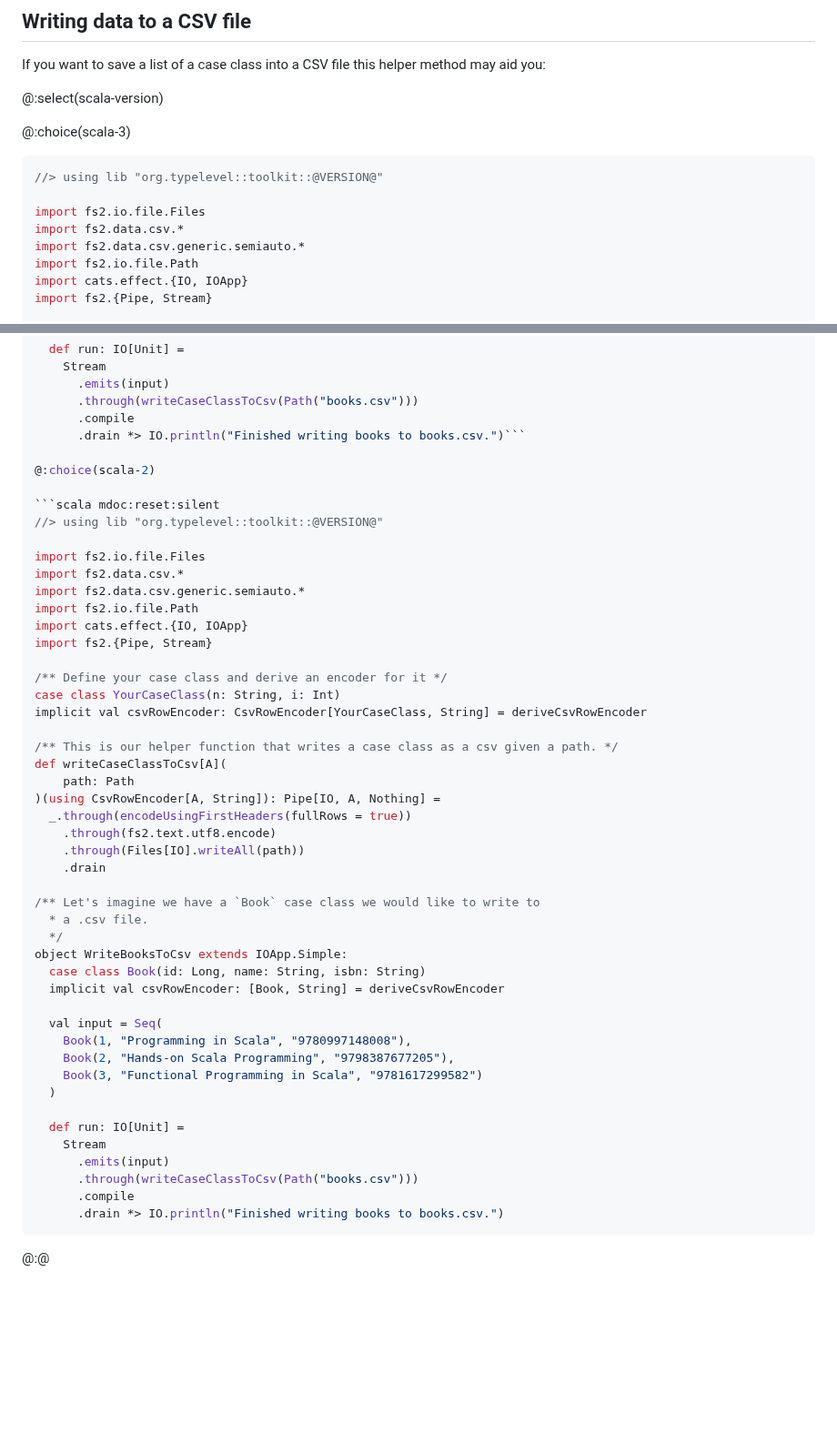
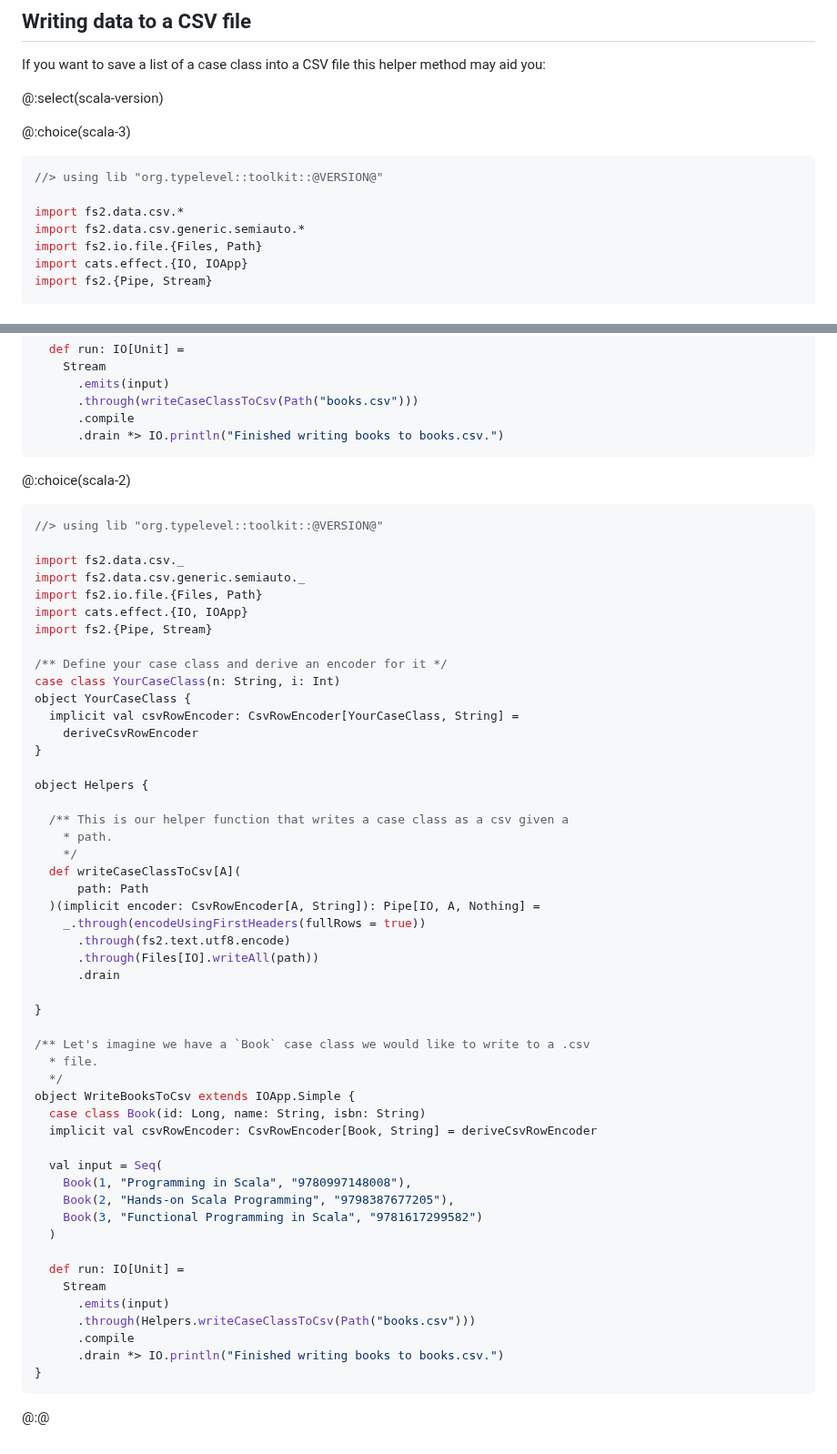
Before and after one commit to typelevel/toolkit, a Markdown page: docs/examples.md, 2 parts joined by grey strips. Shown at 91% size. Drawn GitHub-style; blank space fills up the shorter version.

Commit message:
Fix CSV writing example

````diff
--- a/docs/examples.md
+++ b/docs/examples.md
@@ -430,10 +430,9 @@ If you want to save a list of a case class into a CSV file this helper method ma
 ```scala mdoc:reset:silent
 //> using lib "org.typelevel::toolkit::@VERSION@"
 
-import fs2.io.file.Files
 import fs2.data.csv.*
 import fs2.data.csv.generic.semiauto.*
-import fs2.io.file.Path
+import fs2.io.file.{Files, Path}
 import cats.effect.{IO, IOApp}
 import fs2.{Pipe, Stream}
 
@@ -468,39 +467,48 @@ object WriteBooksToCsv extends IOApp.Simple:
       .emits(input)
       .through(writeCaseClassToCsv(Path("books.csv")))
       .compile
-      .drain *> IO.println("Finished writing books to books.csv.")```
+      .drain *> IO.println("Finished writing books to books.csv.")
+```
 
 @:choice(scala-2)
 
 ```scala mdoc:reset:silent
 //> using lib "org.typelevel::toolkit::@VERSION@"
 
-import fs2.io.file.Files
-import fs2.data.csv.*
-import fs2.data.csv.generic.semiauto.*
-import fs2.io.file.Path
+import fs2.data.csv._
+import fs2.data.csv.generic.semiauto._
+import fs2.io.file.{Files, Path}
 import cats.effect.{IO, IOApp}
 import fs2.{Pipe, Stream}
 
 /** Define your case class and derive an encoder for it */
 case class YourCaseClass(n: String, i: Int)
-implicit val csvRowEncoder: CsvRowEncoder[YourCaseClass, String] = deriveCsvRowEncoder
+object YourCaseClass {
+  implicit val csvRowEncoder: CsvRowEncoder[YourCaseClass, String] =
+    deriveCsvRowEncoder
+}
 
-/** This is our helper function that writes a case class as a csv given a path. */
-def writeCaseClassToCsv[A](
-    path: Path
-)(using CsvRowEncoder[A, String]): Pipe[IO, A, Nothing] =
-  _.through(encodeUsingFirstHeaders(fullRows = true))
-    .through(fs2.text.utf8.encode)
-    .through(Files[IO].writeAll(path))
-    .drain
+object Helpers {
 
-/** Let's imagine we have a `Book` case class we would like to write to
-  * a .csv file.
+  /** This is our helper function that writes a case class as a csv given a
+    * path.
+    */
+  def writeCaseClassToCsv[A](
+      path: Path
+  )(implicit encoder: CsvRowEncoder[A, String]): Pipe[IO, A, Nothing] =
+    _.through(encodeUsingFirstHeaders(fullRows = true))
+      .through(fs2.text.utf8.encode)
+      .through(Files[IO].writeAll(path))
+      .drain
+
+}
+
+/** Let's imagine we have a `Book` case class we would like to write to a .csv
+  * file.
   */
-object WriteBooksToCsv extends IOApp.Simple:
+object WriteBooksToCsv extends IOApp.Simple {
   case class Book(id: Long, name: String, isbn: String)
-  implicit val csvRowEncoder: [Book, String] = deriveCsvRowEncoder
+  implicit val csvRowEncoder: CsvRowEncoder[Book, String] = deriveCsvRowEncoder
 
   val input = Seq(
     Book(1, "Programming in Scala", "9780997148008"),
@@ -511,9 +519,10 @@ object WriteBooksToCsv extends IOApp.Simple:
   def run: IO[Unit] =
     Stream
       .emits(input)
-      .through(writeCaseClassToCsv(Path("books.csv")))
+      .through(Helpers.writeCaseClassToCsv(Path("books.csv")))
       .compile
       .drain *> IO.println("Finished writing books to books.csv.")
+}
 ```
 
 @:@
````
